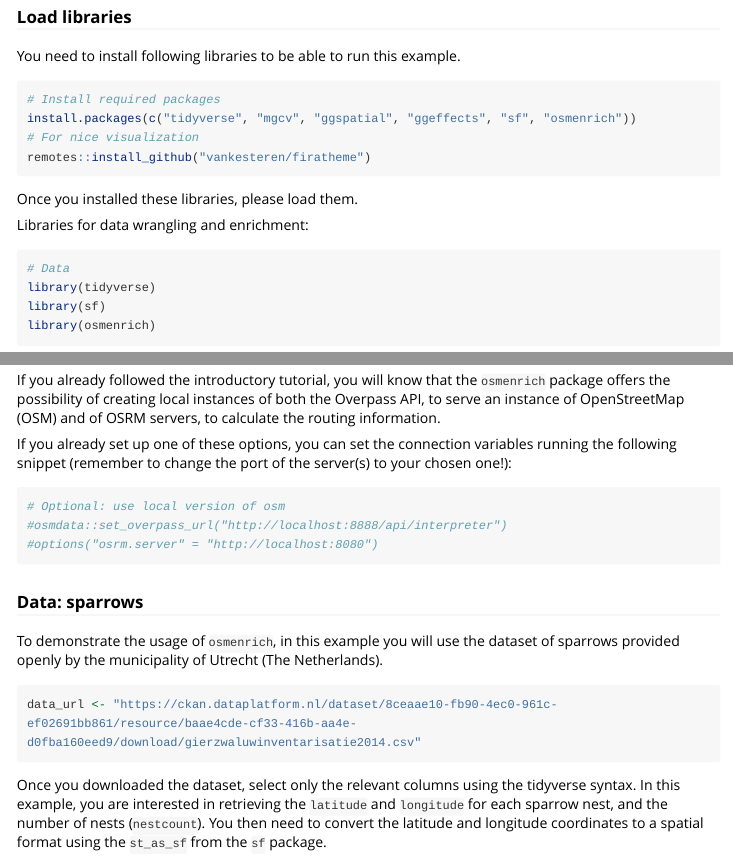
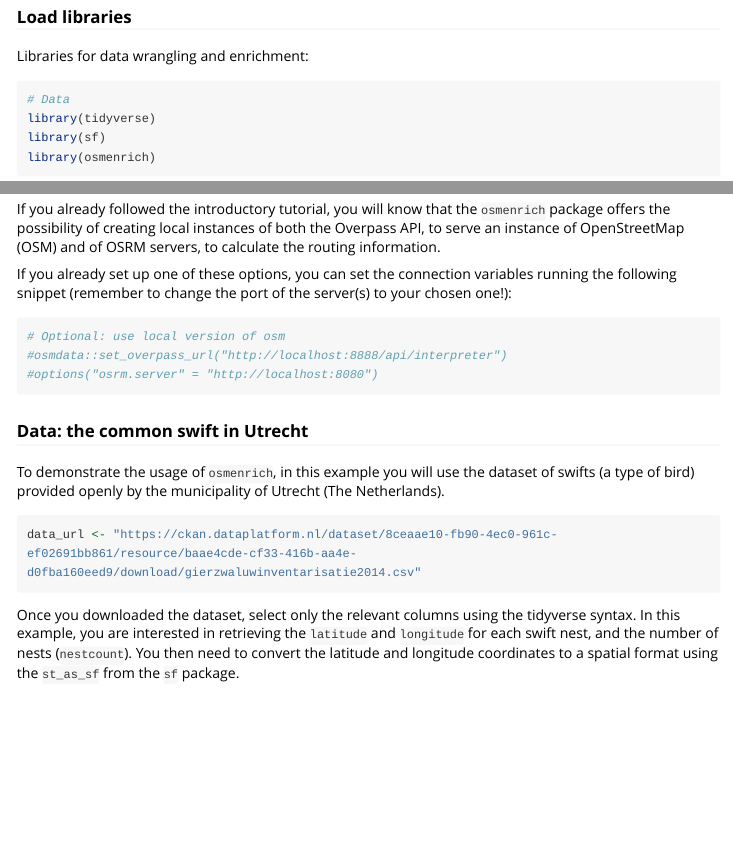
Before and after one commit to sodascience/osmenrich, an R Markdown document (vignettes/advanced_enrichment.Rmd): the page in a window 1100 px wide, from 260 px down, and a second part further down, joined at a grey line. Rendered offline with R 4.5, knitr and Pandoc, with nearby package versions; some code elsewhere in the file could not run offline; long lines of code are wrapped.

````diff
--- a/vignettes/advanced_enrichment.Rmd
+++ b/vignettes/advanced_enrichment.Rmd
@@ -27,13 +26,3 @@
-You need to install following libraries to be able to run this example.
-
-```{r, eval=FALSE}
-# Install required packages
-install.packages(c("tidyverse", "mgcv", "ggspatial", "ggeffects", "sf", "osmenrich"))
-# For nice visualization
-remotes::install_github("vankesteren/firatheme")
-```
-
-Once you installed these libraries, please load them.
 
 Libraries for data wrangling and enrichment:
 
@@ -71,15 +60,15 @@
 #options("osrm.server" = "http://localhost:8080")
 ```
 
-### Data: sparrows
+### Data: the common swift in Utrecht
 
-To demonstrate the usage of `osmenrich`, in this example you will use the dataset of sparrows provided openly by the municipality of Utrecht (The Netherlands).
+To demonstrate the usage of `osmenrich`, in this example you will use the dataset of swifts (a type of bird) provided openly by the municipality of Utrecht (The Netherlands).
 
 ```{r}
 data_url <- "https://ckan.dataplatform.nl/dataset/8ceaae10-fb90-4ec0-961c-ef02691bb861/resource/baae4cde-cf33-416b-aa4e-d0fba160eed9/download/gierzwaluwinventarisatie2014.csv"
 ```
 
-Once you downloaded the dataset, select only the relevant columns using the tidyverse syntax. In this example, you are interested in retrieving the `latitude` and `longitude` for each sparrow nest, and the number of nests (`nestcount`). You then need to convert the latitude and longitude coordinates to a spatial format using the `st_as_sf` from the `sf` package.
+Once you downloaded the dataset, select only the relevant columns using the tidyverse syntax. In this example, you are interested in retrieving the `latitude` and `longitude` for each swift nest, and the number of nests (`nestcount`). You then need to convert the latitude and longitude coordinates to a spatial format using the `st_as_sf` from the `sf` package.
 
 ```{r, message=FALSE}
 bird_sf <-
````
Also changed, not shown: vignettes/advanced_enrichment.Rmd (9 more changed lines), 1 other file.
